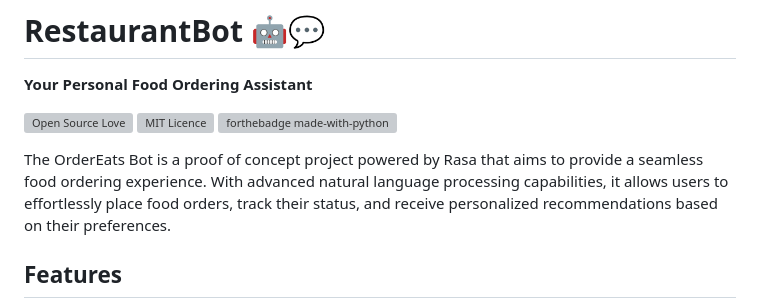
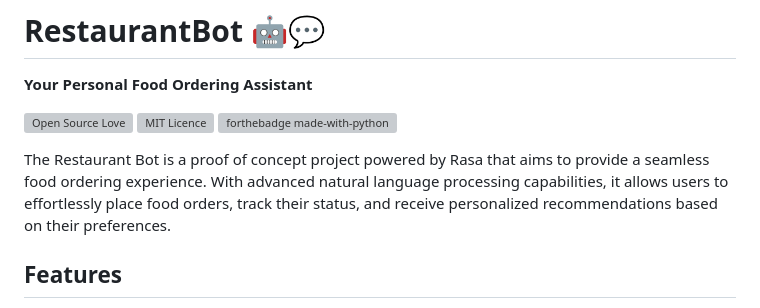
Before and after one commit to s-4-m-a-n/RestaurantBot, a Markdown page: README.md, the part around the change. Rendered like a GitHub page; grey boxes are pictures that could not be loaded.

```diff
--- a/README.md
+++ b/README.md
@@ -6,7 +6,7 @@
 [![MIT Licence](https://badges.frapsoft.com/os/mit/mit.png?v=103)](https://opensource.org/licenses/mit-license.php)
 [![forthebadge made-with-python](http://ForTheBadge.com/images/badges/made-with-python.svg)](https://www.python.org/)<br/>
 
-The OrderEats Bot is a proof of concept project powered by Rasa that aims to provide a seamless food ordering experience. With advanced natural language processing capabilities, it allows users to effortlessly place food orders, track their status, and receive personalized recommendations based on their preferences.
+The Restaurant Bot is a proof of concept project powered by Rasa that aims to provide a seamless food ordering experience. With advanced natural language processing capabilities, it allows users to effortlessly place food orders, track their status, and receive personalized recommendations based on their preferences.
 
 ## Features
 
```
